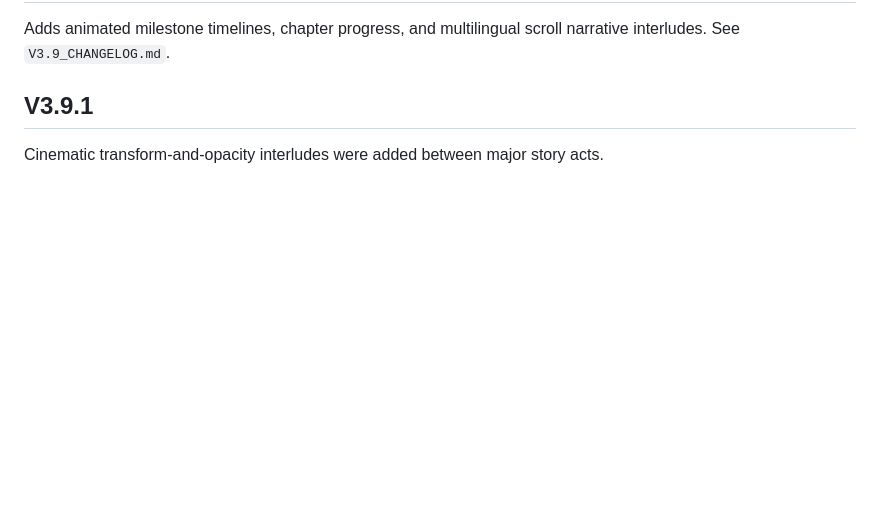
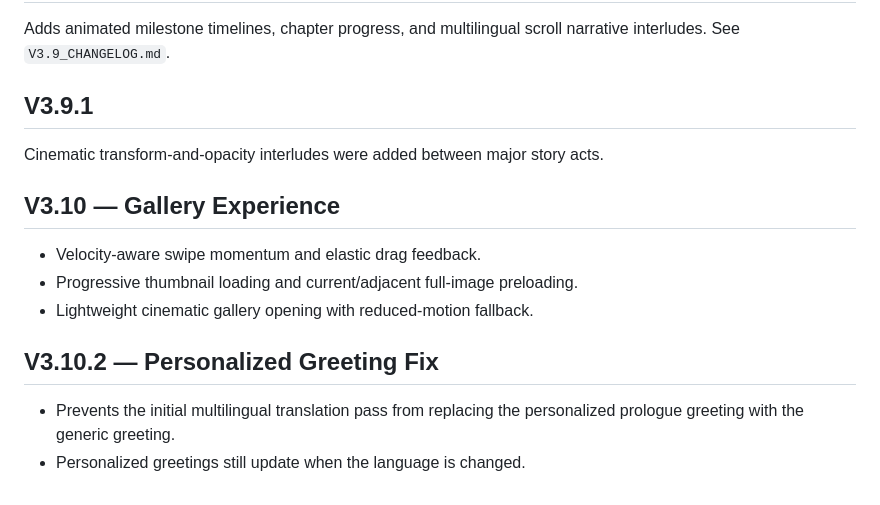
Before and after one commit to nicky-gina/our_wedding, a Markdown page: README.md, the part around the change. Rendered like a GitHub page; blank space fills up the shorter version.

```diff
--- a/README.md
+++ b/README.md
@@ -211,3 +211,14 @@ Adds animated milestone timelines, chapter progress, and multilingual scroll nar
 
 ## V3.9.1
 Cinematic transform-and-opacity interludes were added between major story acts.
+
+
+## V3.10 — Gallery Experience
+- Velocity-aware swipe momentum and elastic drag feedback.
+- Progressive thumbnail loading and current/adjacent full-image preloading.
+- Lightweight cinematic gallery opening with reduced-motion fallback.
+
+
+## V3.10.2 — Personalized Greeting Fix
+- Prevents the initial multilingual translation pass from replacing the personalized prologue greeting with the generic greeting.
+- Personalized greetings still update when the language is changed.
```
Also changed, not shown: V3.10.2_CHANGELOG.md (added, +12 -0 lines).
